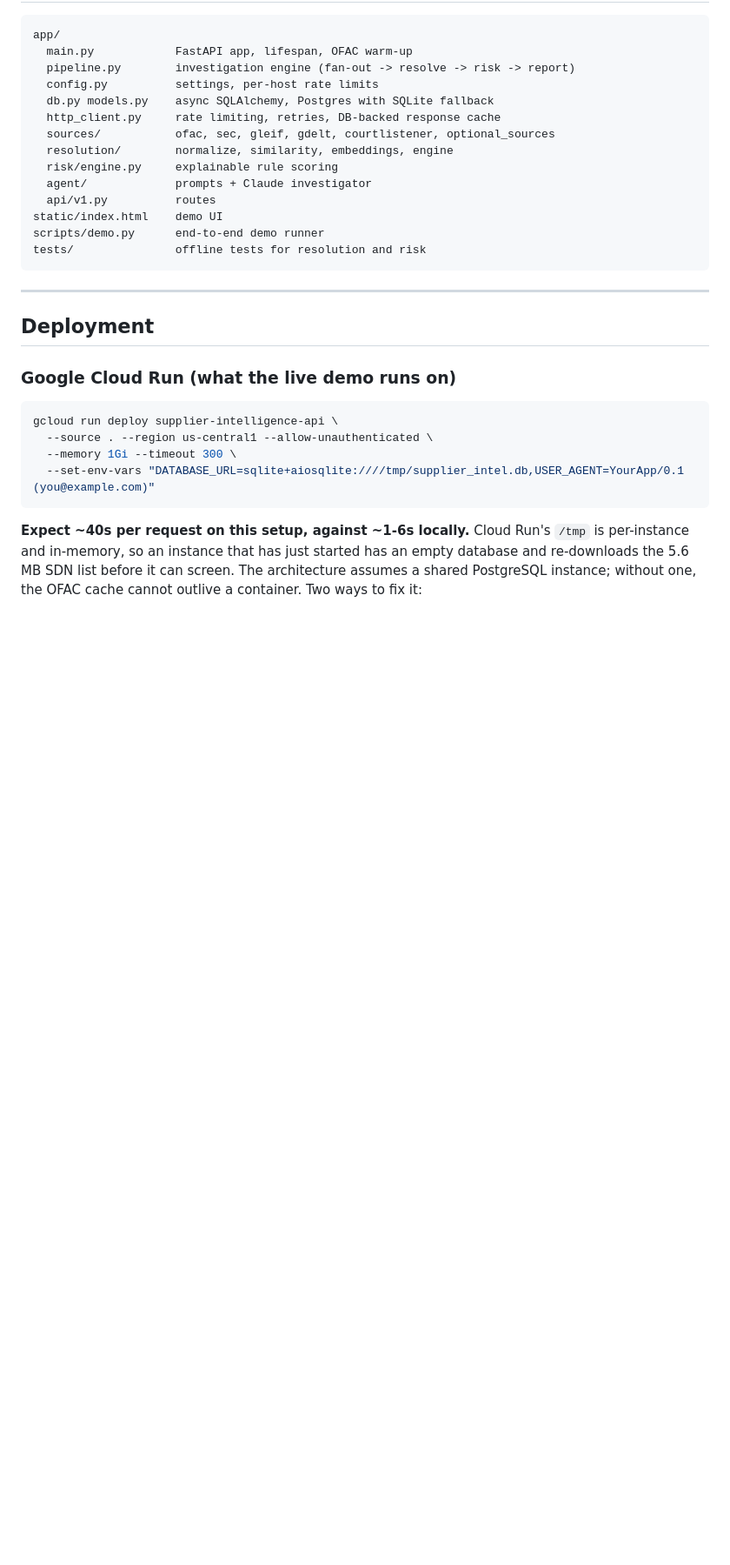
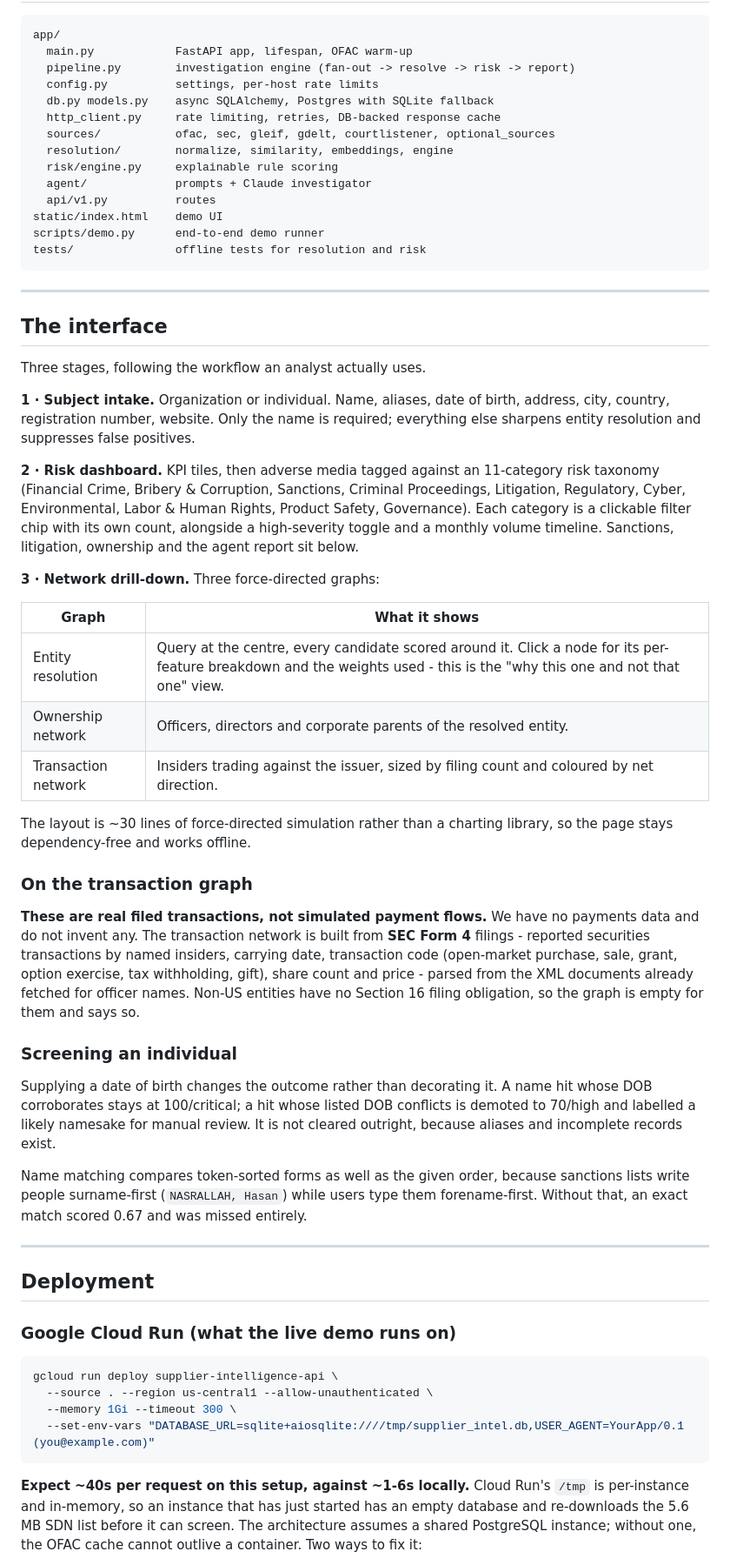
Before and after one commit to Prakharanand000/supplier-intelligence-api, a Markdown page: README.md, the part around one of its changes. Shown at 87% size. GitHub-like rendering; blank space fills up the shorter version.

Commit message:
Document the three-stage interface, Form 4 transaction sourcing and DOB screening
Co-Authored-By: Claude Opus 4.8 <noreply@anthropic.com>

```diff
--- a/README.md
+++ b/README.md
@@ -245,6 +245,58 @@ tests/               offline tests for resolution and risk
 
 ---
 
+## The interface
+
+Three stages, following the workflow an analyst actually uses.
+
+**1 &middot; Subject intake.** Organization or individual. Name, aliases, date of
+birth, address, city, country, registration number, website. Only the name is
+required; everything else sharpens entity resolution and suppresses false
+positives.
+
+**2 &middot; Risk dashboard.** KPI tiles, then adverse media tagged against an
+11-category risk taxonomy (Financial Crime, Bribery & Corruption, Sanctions,
+Criminal Proceedings, Litigation, Regulatory, Cyber, Environmental, Labor &
+Human Rights, Product Safety, Governance). Each category is a clickable filter
+chip with its own count, alongside a high-severity toggle and a monthly volume
+timeline. Sanctions, litigation, ownership and the agent report sit below.
+
+**3 &middot; Network drill-down.** Three force-directed graphs:
+
+| Graph | What it shows |
+| --- | --- |
+| Entity resolution | Query at the centre, every candidate scored around it. Click a node for its per-feature breakdown and the weights used - this is the "why this one and not that one" view. |
+| Ownership network | Officers, directors and corporate parents of the resolved entity. |
+| Transaction network | Insiders trading against the issuer, sized by filing count and coloured by net direction. |
+
+The layout is ~30 lines of force-directed simulation rather than a charting
+library, so the page stays dependency-free and works offline.
+
+### On the transaction graph
+
+**These are real filed transactions, not simulated payment flows.** We have no
+payments data and do not invent any. The transaction network is built from
+**SEC Form 4** filings - reported securities transactions by named insiders,
+carrying date, transaction code (open-market purchase, sale, grant, option
+exercise, tax withholding, gift), share count and price - parsed from the XML
+documents already fetched for officer names. Non-US entities have no Section 16
+filing obligation, so the graph is empty for them and says so.
+
+### Screening an individual
+
+Supplying a date of birth changes the outcome rather than decorating it. A name
+hit whose DOB corroborates stays at 100/critical; a hit whose listed DOB
+conflicts is demoted to 70/high and labelled a likely namesake for manual
+review. It is not cleared outright, because aliases and incomplete records
+exist.
+
+Name matching compares token-sorted forms as well as the given order, because
+sanctions lists write people surname-first (`NASRALLAH, Hasan`) while users type
+them forename-first. Without that, an exact match scored 0.67 and was missed
+entirely.
+
+---
+
 ## Deployment
 
 ### Google Cloud Run (what the live demo runs on)
```
Also changed, not shown: other parts of README.md (+9 -5 lines).
